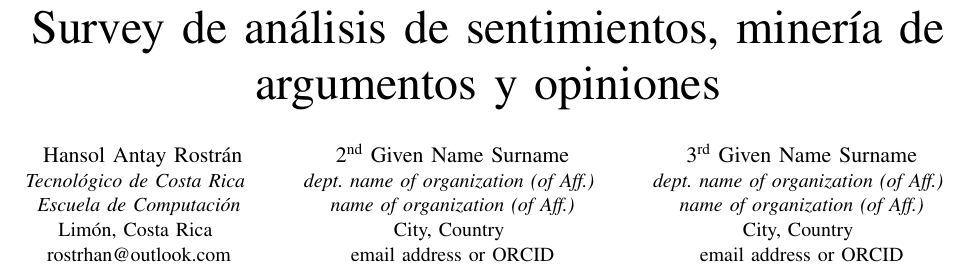
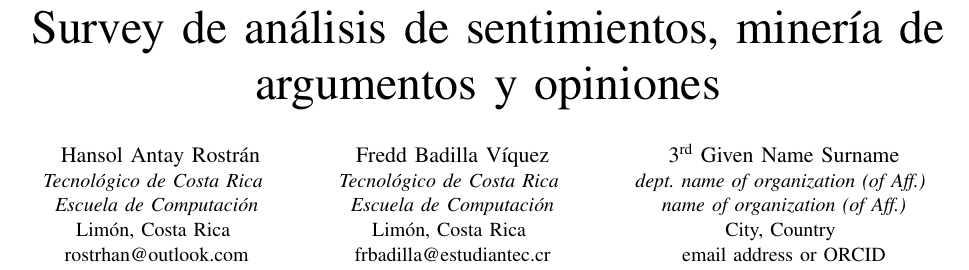
Before and after one commit to hros19/LaTeX, a LaTeX paper (INV-IEEE-DosCols/main.tex): part of page 1 of 5, cut so that both start at the same text. Compiled offline with pdfLaTeX.

Commit message:
Update main.tex

```diff
--- a/INV-IEEE-DosCols/main.tex
+++ b/INV-IEEE-DosCols/main.tex
@@ -25,11 +25,11 @@
 Limón, Costa Rica \\
 rostrhan@outlook.com}
 \and
-\IEEEauthorblockN{2\textsuperscript{nd} Given Name Surname}
-\IEEEauthorblockA{\textit{dept. name of organization (of Aff.)} \\
-\textit{name of organization (of Aff.)}\\
-City, Country \\
-email address or ORCID}
+\IEEEauthorblockN{Fredd Badilla Víquez}
+\IEEEauthorblockA{\textit{Tecnológico de Costa Rica} \\
+\textit{Escuela de Computación}\\
+Limón, Costa Rica \\
+frbadilla@estudiantec.cr}
 \and
 \IEEEauthorblockN{3\textsuperscript{rd} Given Name Surname}
 \IEEEauthorblockA{\textit{dept. name of organization (of Aff.)} \\
```
